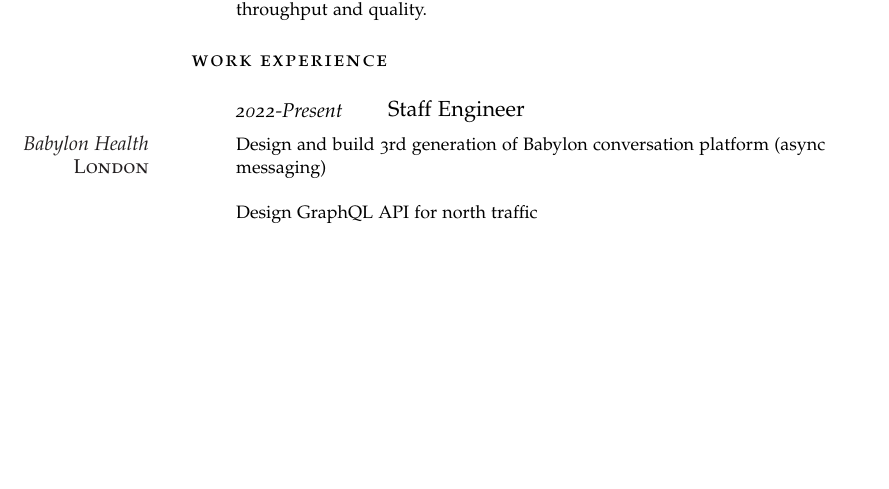
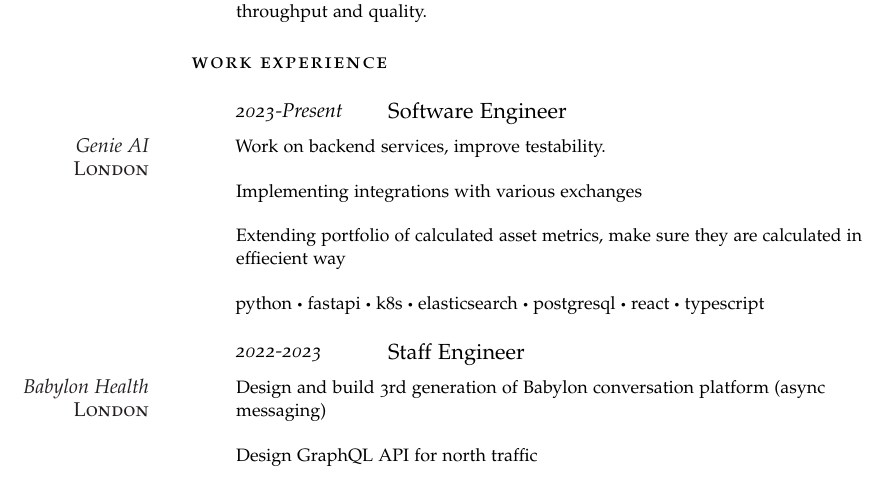
Before and after one commit to dswistowski/dswistowski.github.io, a LaTeX CV (latex/cv.tex): part of page 1 of 3, cut so that both start at the same text, the shorter picture padded with empty space. Compiled offline with pdfLaTeX.

Commit message:
add genie:

```diff
--- a/latex/cv.tex
+++ b/latex/cv.tex
@@ -80,7 +80,23 @@
 
 \noindent\spacedlowsmallcaps{Work Experience}\vspace{1em}
 
-\NewEntry{2022-Present}{Staff Engineer}
+\NewEntry{2023-Present}{Software Engineer}
+
+
+\Description{\MarginText{Genie AI\\\textsc{London}}Work on backend services, improve testability.
+}
+
+\Description{Implementing integrations with various exchanges
+}
+
+\Description{Extending portfolio of calculated asset metrics, make sure they are calculated in effiecient way
+}
+
+
+\Description{python $\sbullet$ fastapi $\sbullet$ k8s $\sbullet$ elasticsearch $\sbullet$ postgresql $\sbullet$ react $\sbullet$ typescript}
+%------------------------------------------------
+
+\NewEntry{2022-2023}{Staff Engineer}
 
 
 \Description{\MarginText{Babylon Health\\\textsc{London}}Design and build 3rd generation of Babylon conversation platform (async messaging)
```
Also changed, not shown: config.yaml (+7 -1 lines), latex/cv.pdf.
